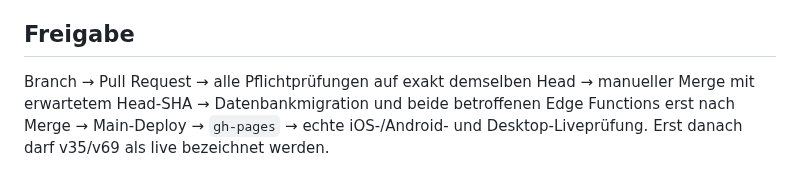
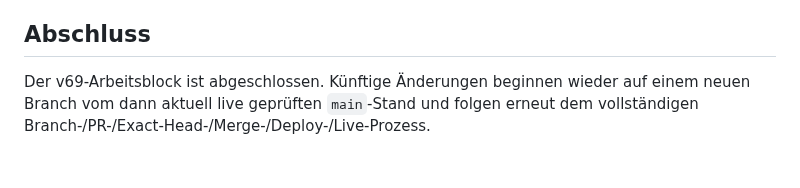
Before and after one commit to ys2mm422yb-max/DokoHilf, a Markdown page: ACTIVE_WORK_INSTALL_AND_FULL_QA_V69.md, the part around one of its changes. GitHub-like rendering.

```diff
--- a/ACTIVE_WORK_INSTALL_AND_FULL_QA_V69.md
+++ b/ACTIVE_WORK_INSTALL_AND_FULL_QA_V69.md
@@ -39,6 +57,6 @@ Die bisherige PWA besitzt Manifest, Icons und Service Worker, aber keinen sichtb
 - Keine Echtdaten, Konten, Profile oder dauerhafte Gesprächsspeicherung.
 - Ausschließlich statische Supertonic-3/F1-Sprachausgabe.
 
-## Freigabe
+## Abschluss
 
-Branch → Pull Request → alle Pflichtprüfungen auf exakt demselben Head → manueller Merge mit erwartetem Head-SHA → Datenbankmigration und beide betroffenen Edge Functions erst nach Merge → Main-Deploy → `gh-pages` → echte iOS-/Android- und Desktop-Liveprüfung. Erst danach darf v35/v69 als live bezeichnet werden.
+Der v69-Arbeitsblock ist abgeschlossen. Künftige Änderungen beginnen wieder auf einem neuen Branch vom dann aktuell live geprüften `main`-Stand und folgen erneut dem vollständigen Branch-/PR-/Exact-Head-/Merge-/Deploy-/Live-Prozess.
```
Also changed, not shown: other parts of ACTIVE_WORK_INSTALL_AND_FULL_QA_V69.md (+34 -16 lines).
